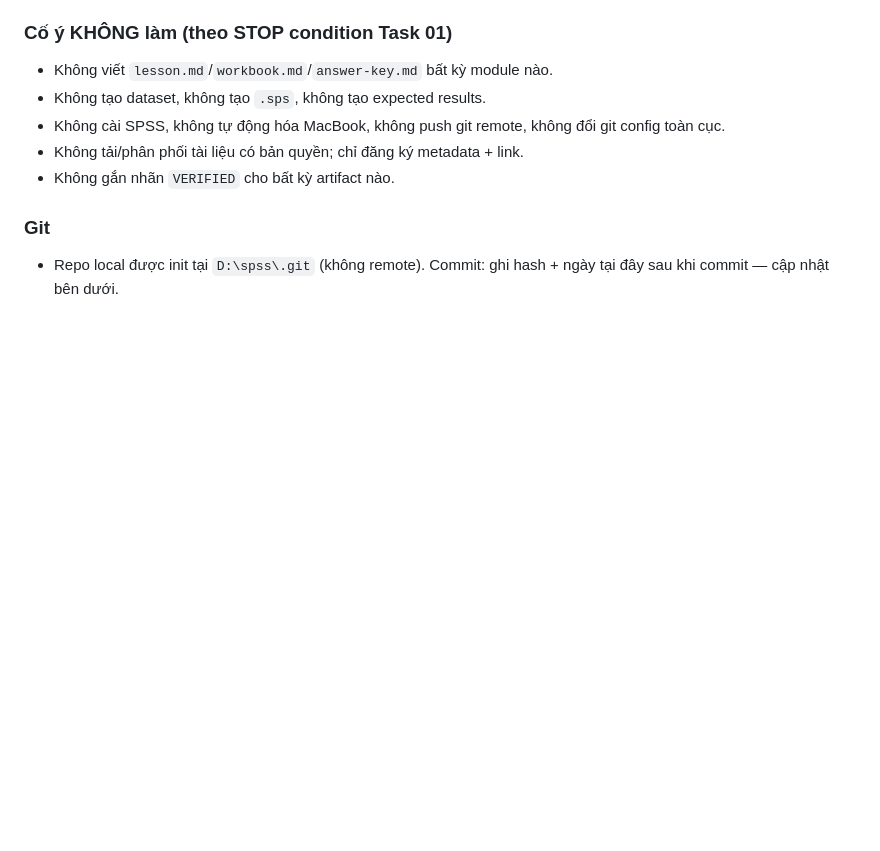
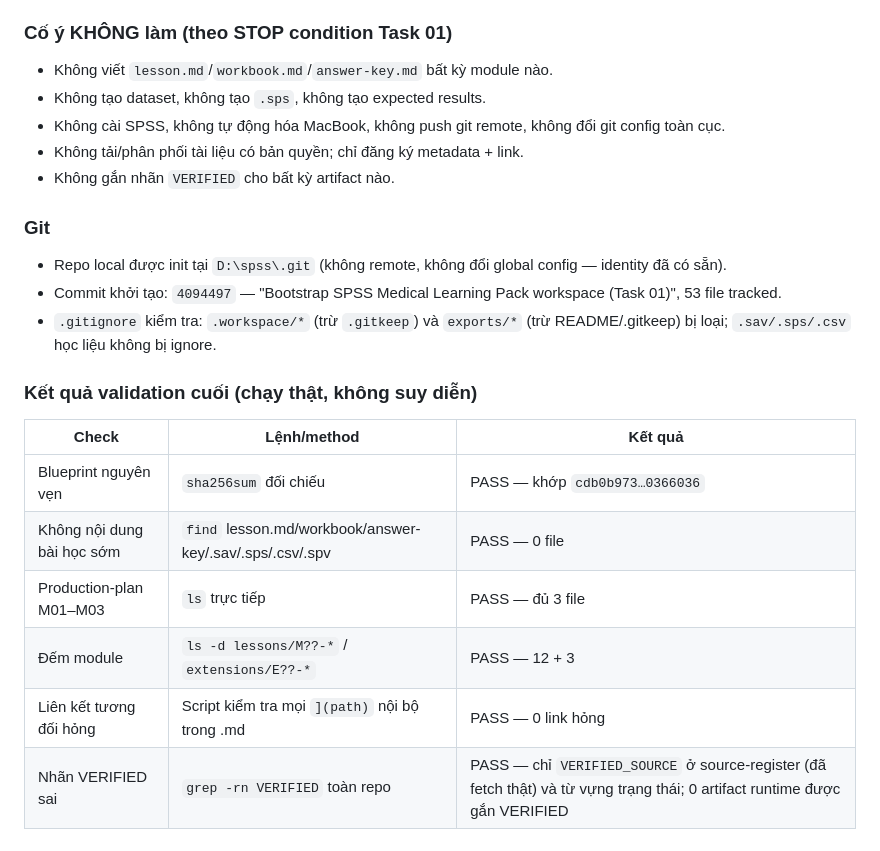
Before and after one commit to Duck1703/spss_web, a Markdown page: project-control/progress-log.md, the part around the change. GitHub-like rendering; blank space fills up the shorter version.

Commit message:
Ghi nhan ket qua validation va commit hash vao progress-log
Generated with [Devin](https://devin.ai)

Co-Authored-By: Devin <158243242+devin-ai-integration[bot]@users.noreply.github.com>

```diff
--- a/project-control/progress-log.md
+++ b/project-control/progress-log.md
@@ -34,4 +34,17 @@
 
 ### Git
 
-- Repo local được init tại `D:\spss\.git` (không remote). Commit: ghi hash + ngày tại đây sau khi commit — cập nhật bên dưới.
+- Repo local được init tại `D:\spss\.git` (không remote, không đổi global config — identity đã có sẵn).
+- Commit khởi tạo: `4094497` — "Bootstrap SPSS Medical Learning Pack workspace (Task 01)", 53 file tracked.
+- `.gitignore` kiểm tra: `.workspace/*` (trừ `.gitkeep`) và `exports/*` (trừ README/.gitkeep) bị loại; `.sav/.sps/.csv` học liệu không bị ignore.
+
+### Kết quả validation cuối (chạy thật, không suy diễn)
+
+| Check | Lệnh/method | Kết quả |
+|---|---|---|
+| Blueprint nguyên vẹn | `sha256sum` đối chiếu | PASS — khớp `cdb0b973…0366036` |
+| Không nội dung bài học sớm | `find` lesson.md/workbook/answer-key/.sav/.sps/.csv/.spv | PASS — 0 file |
+| Production-plan M01–M03 | `ls` trực tiếp | PASS — đủ 3 file |
+| Đếm module | `ls -d lessons/M??-*` / `extensions/E??-*` | PASS — 12 + 3 |
+| Liên kết tương đối hỏng | Script kiểm tra mọi `](path)` nội bộ trong .md | PASS — 0 link hỏng |
+| Nhãn VERIFIED sai | `grep -rn VERIFIED` toàn repo | PASS — chỉ `VERIFIED_SOURCE` ở source-register (đã fetch thật) và từ vựng trạng thái; 0 artifact runtime được gắn VERIFIED |
```
